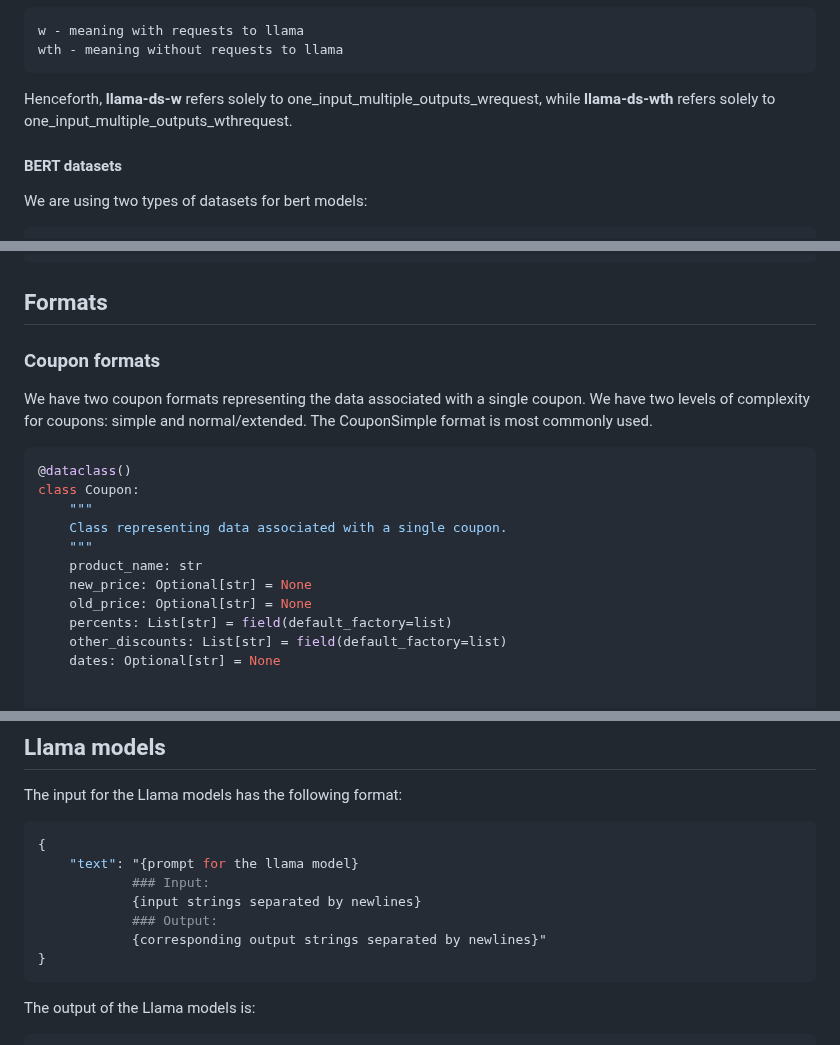
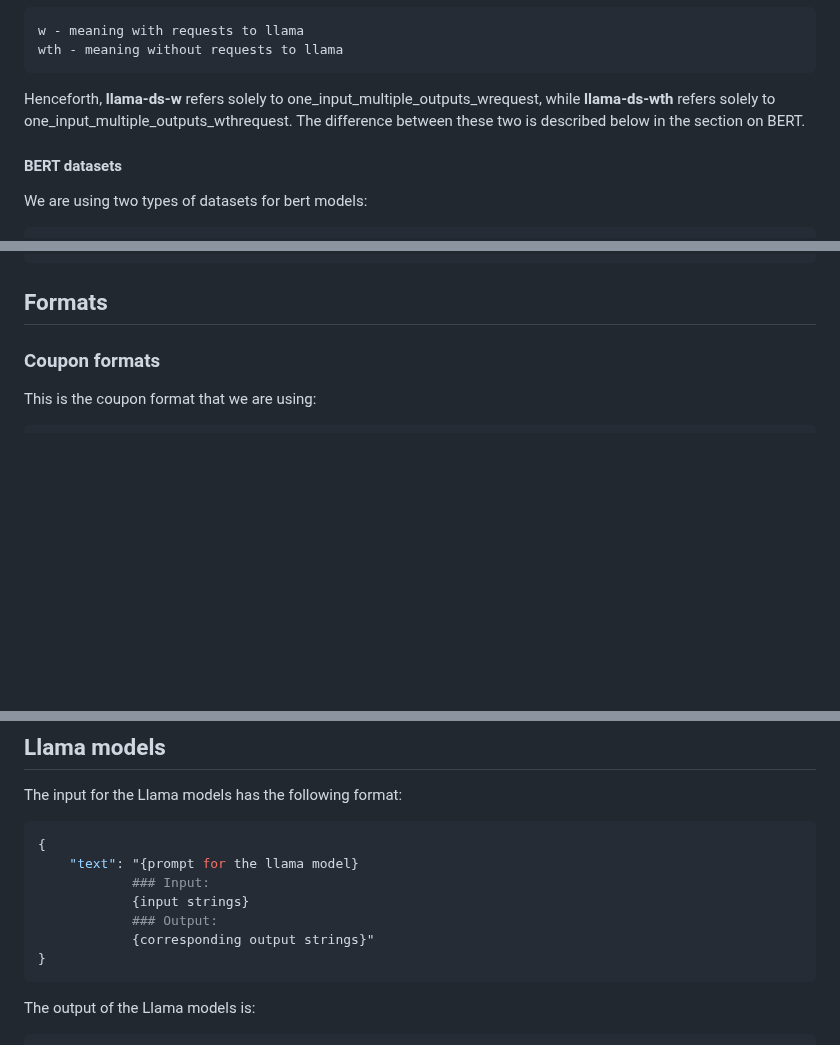
Before and after one commit to ZPP-MURMURAS/ZPP_Murmuras, a Markdown page: docs/TERMINOLOGY.md, 3 parts joined by grey strips. Drawn GitHub-style; blank space fills up the shorter version.

Commit message:
pr review from Szymon

````diff
--- a/docs/TERMINOLOGY.md
+++ b/docs/TERMINOLOGY.md
@@ -29,7 +29,7 @@ llama-ds-wth - dataset with one_input_multiple_outputs_wthrequest
     w - meaning with requests to llama
     wth - meaning without requests to llama
 
-Henceforth, **llama-ds-w** refers solely to one_input_multiple_outputs_wrequest, while **llama-ds-wth** refers solely to one_input_multiple_outputs_wthrequest.
+Henceforth, **llama-ds-w** refers solely to one_input_multiple_outputs_wrequest, while **llama-ds-wth** refers solely to one_input_multiple_outputs_wthrequest. The difference between these two is described below in the section on BERT.
 
 #### BERT datasets
 We are using two types of datasets for bert models:
@@ -50,22 +50,9 @@ We have two types of CSV file formats:
 
 ## Formats
 ### Coupon formats
-We have two coupon formats representing the data associated with a single coupon. We have two levels of complexity for coupons: simple and normal/extended. The CouponSimple format is most commonly used.
+This is the coupon format that we are using:
 
 ```python
-@dataclass()
-class Coupon:
-    """
-    Class representing data associated with a single coupon.
-    """
-    product_name: str
-    new_price: Optional[str] = None
-    old_price: Optional[str] = None
-    percents: List[str] = field(default_factory=list)
-    other_discounts: List[str] = field(default_factory=list)
-    dates: Optional[str] = None
-
-
 @dataclass()
 class CouponSimple:
     """
@@ -138,9 +125,9 @@ The input for the Llama models has the following format:
 {
     "text": "{prompt for the llama model}
             ### Input:
-            {input strings separated by newlines}
+            {input strings}
             ### Output:
-            {corresponding output strings separated by newlines}"
+            {corresponding output strings}"
 }
 ```
 
````
